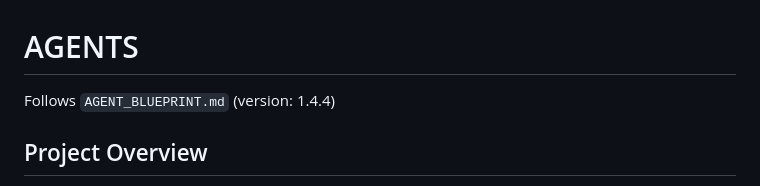
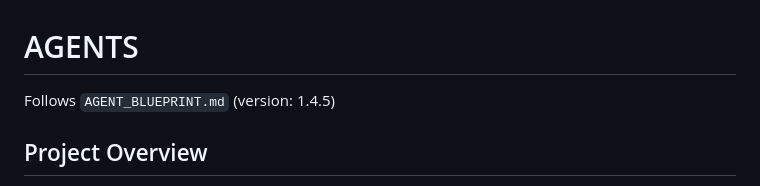
Before and after one commit to jgoodhcg/mindmeld, a Markdown page: AGENTS.md, the part around the change. GitHub-like rendering.

Commit message:
chore: align project with agent blueprint v1.4.5
Co-authored-by: Claude <claude@users.noreply.github.com>
AI-Provider: Anthropic
AI-Product: claude
AI-Model: claude-opus-4-6

```diff
--- a/AGENTS.md
+++ b/AGENTS.md
@@ -1,6 +1,6 @@
 # AGENTS
 
-Follows `AGENT_BLUEPRINT.md` (version: 1.4.4)
+Follows `AGENT_BLUEPRINT.md` (version: 1.4.5)
 
 ## Project Overview
 
```
Also changed, not shown: AGENT_BLUEPRINT.md (+1 -1 lines).
